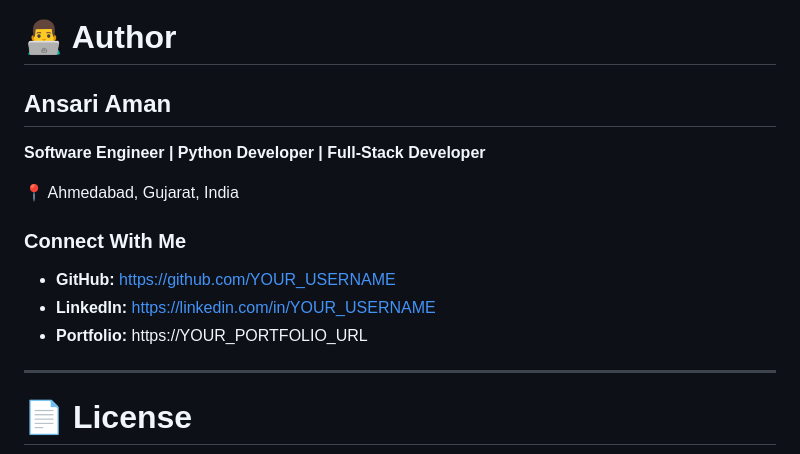
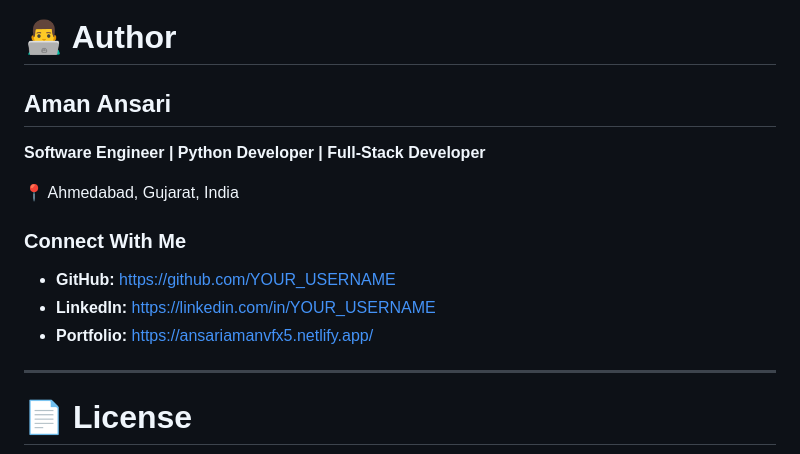
Before and after one commit to aman7824/Inventory-Management-System-, a Markdown page: README.md, the part around the change. GitHub-like rendering.

Commit message:
Revise author name and portfolio URL
Updated author name and portfolio link in README.

```diff
--- a/README.md
+++ b/README.md
@@ -299,7 +299,7 @@ Example:
 
 # 👨‍💻 Author
 
-## Ansari Aman
+## Aman Ansari
 
 **Software Engineer | Python Developer | Full-Stack Developer**
 
@@ -309,7 +309,7 @@ Example:
 
 * **GitHub:** https://github.com/YOUR_USERNAME
 * **LinkedIn:** https://linkedin.com/in/YOUR_USERNAME
-* **Portfolio:** https://YOUR_PORTFOLIO_URL
+* **Portfolio:** https://ansariamanvfx5.netlify.app/
 
 ---
 
```
